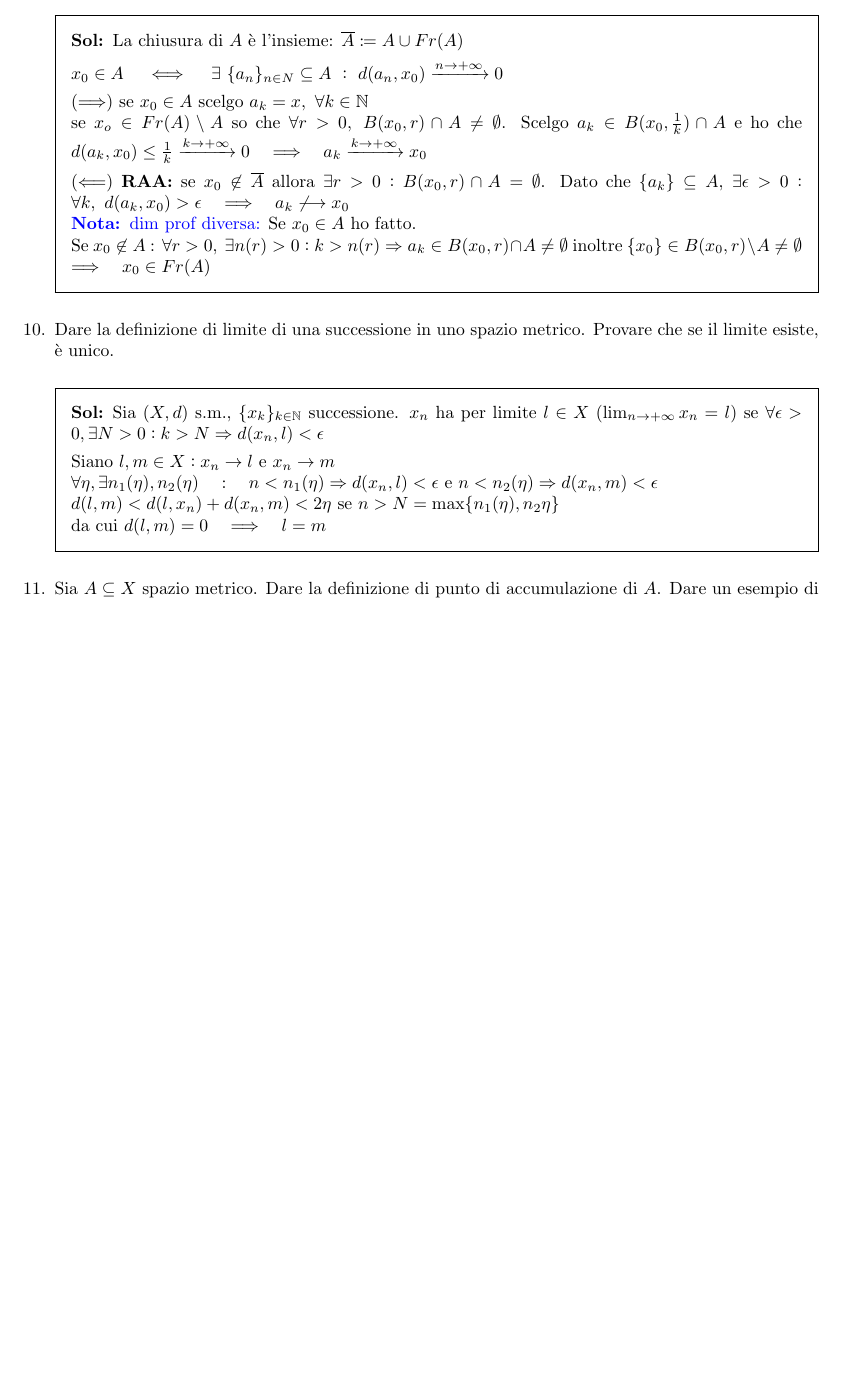
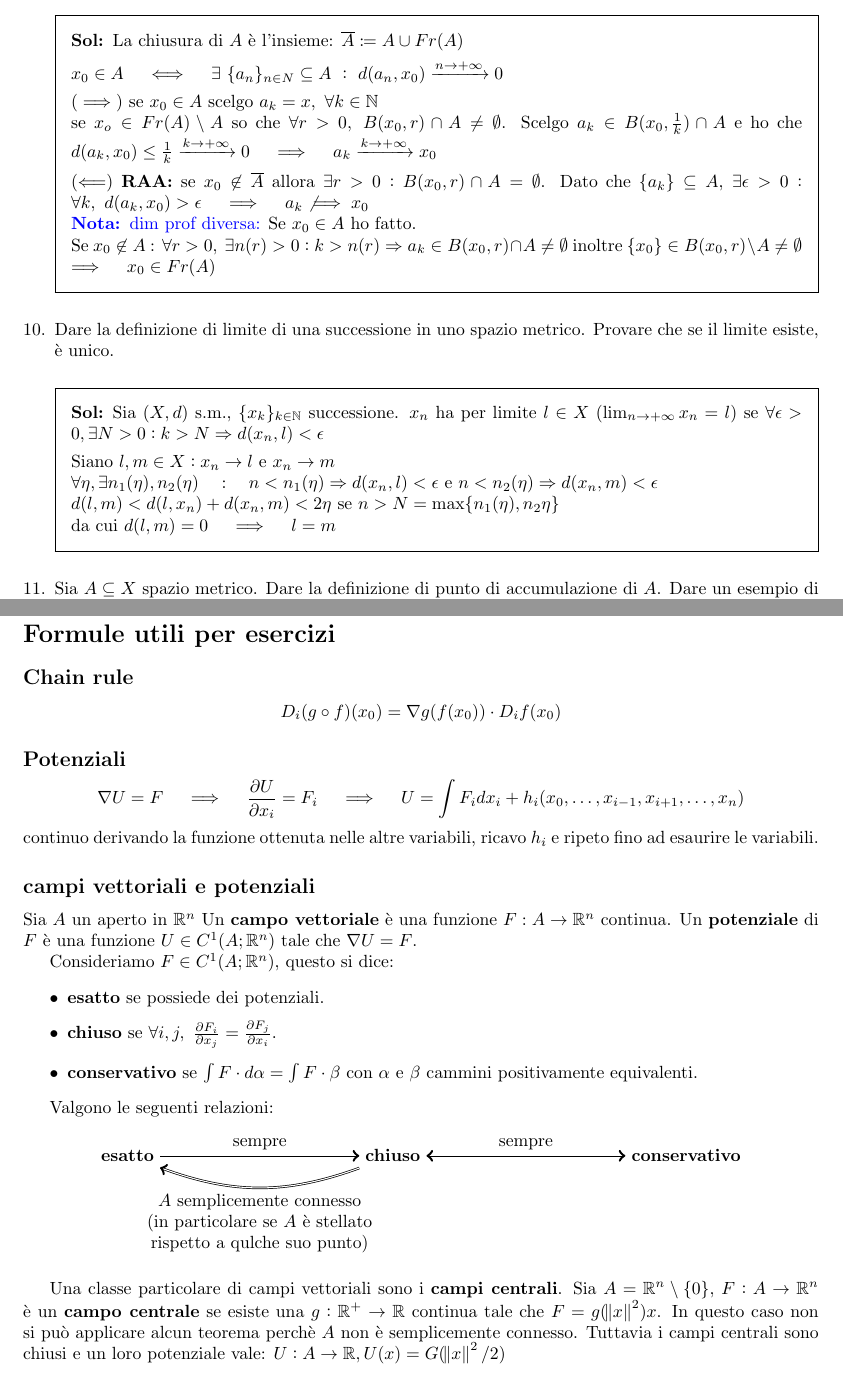
Before and after one commit to enro284/analisi2, a LaTeX problem sheet (main.tex): part of page 3 of 7 before the commit and two parts of pages 3 and 8 of 8 after it, the two joined at a grey line, cut so that both start at the same text, the shorter picture padded with empty space. Compiled offline with pdfLaTeX.

Commit message:
Add schema campi e potenziali

```diff
--- a/main.tex
+++ b/main.tex
@@ -9,7 +9,9 @@
 
 \usepackage[lmargin=71pt, tmargin=1.2in]{geometry}  %For centering solution box
 \usepackage{tikz}
-\usetikzlibrary{mindmap}
+
+\usetikzlibrary{positioning,
+                quotes}
 
 \lhead{Analisi II - Domande teoriche\\}
 \rhead{Enrico Barbuio\\}
@@ -129,14 +131,14 @@
 
     $x_0 \in A \quad\iff\quad \exists\  \{a_n\}_{n \in N} \subseteq A \ : \ d(a_n,x_0) \xrightarrow{n \rightarrow +\infty} 0$
 
-    ($\Longrightarrow$) se $x_0 \in A$ scelgo $a_k = x ,\ \forall k\in\N$\\
-    se $x_o \in Fr(A)\setminus A$ so che $\forall r>0,\  B(x_0,r)\cap A \not= \emptyset$. Scelgo $a_k \in B(x_0, \frac{1}{k})\cap A$ e ho che $d(a_k,x_0)\leq \frac{1}{k} \xrightarrow{k\rightarrow + \infty} 0 \quad\Longrightarrow\quad a_k \xrightarrow{k\rightarrow + \infty}x_0$
+    ($\implies$) se $x_0 \in A$ scelgo $a_k = x ,\ \forall k\in\N$\\
+    se $x_o \in Fr(A)\setminus A$ so che $\forall r>0,\  B(x_0,r)\cap A \not= \emptyset$. Scelgo $a_k \in B(x_0, \frac{1}{k})\cap A$ e ho che $d(a_k,x_0)\leq \frac{1}{k} \xrightarrow{k\rightarrow + \infty} 0 \quad\implies\quad a_k \xrightarrow{k\rightarrow + \infty}x_0$
 
 
-    ($\Longleftarrow$) \textbf{RAA:} se $x_0 \not\in \overline{A}$ allora $\exists r>0 : B(x_0, r) \cap A = \emptyset$. Dato che $\{a_k\} \subseteq A$, $\exists \epsilon > 0 : \forall k, \  d(a_k,x_0) >\epsilon \quad \Longrightarrow \quad a_k\not \longrightarrow x_0$\\
+    ($\Longleftarrow$) \textbf{RAA:} se $x_0 \not\in \overline{A}$ allora $\exists r>0 : B(x_0, r) \cap A = \emptyset$. Dato che $\{a_k\} \subseteq A$, $\exists \epsilon > 0 : \forall k, \  d(a_k,x_0) >\epsilon \quad \implies \quad a_k\not \implies x_0$\\
     \nota{dim prof diversa:}
     Se $x_0 \in A$ ho fatto.\\
-    Se $x_0\not\in A$ : $\forall r>0,\ \exists n(r) >0 : k> n(r) \Rightarrow a_k \in B(x_0,r)\cap A \not= \emptyset $ inoltre $\{x_0\} \in B(x_0, r)\setminus A \not= \emptyset$ $\quad\Longrightarrow\quad x_0 \in Fr(A)$
+    Se $x_0\not\in A$ : $\forall r>0,\ \exists n(r) >0 : k> n(r) \Rightarrow a_k \in B(x_0,r)\cap A \not= \emptyset $ inoltre $\{x_0\} \in B(x_0, r)\setminus A \not= \emptyset$ $\quad\implies\quad x_0 \in Fr(A)$
 \end{solution}
 
 \question Dare la definizione di limite di una successione in uno spazio metrico. Provare che se il limite esiste, è unico.
@@ -146,7 +148,7 @@
     Siano $l,m \in X : x_n \rightarrow l$ e $x_n \rightarrow m$\\
     $\forall \eta, \exists n_1(\eta),n_2(\eta) \quad:\quad n< n_1(\eta) \Rightarrow  d(x_n,l) < \epsilon $ e $ n< n_2(\eta) \Rightarrow d(x_n,m)< \epsilon$\\
     $d(l,m) < d(l, x_n) + d(x_n, m) < 2\eta$ se $ n> N = \max\{n_1(\eta),n_2{\eta}\}$\\
-    da cui $d(l,m) = 0  \quad\Longrightarrow \quad l=m$
+    da cui $d(l,m) = 0  \quad\implies \quad l=m$
 \end{solution}
 
 \question Sia $A \subseteq X$ spazio metrico. Dare la definizione di punto di accumulazione di $A$. Dare un esempio di punto di accumulazione appartenente ad $A$ e uno di punto di accumulazione non appartenente ad $A$.
@@ -345,4 +347,49 @@ Siano $\Omega$ e $S_j$ come appena definiti. Per $j=1,\dots,p$ definisco versore
     \]
 \end{solution}
 \end{questions}
+
+\appendix
+\section*{Formule utili per esercizi}
+\subsection*{Chain rule}
+\[
+D_i(g \circ f) (x_0) = \nabla g(f(x_0)) \cdot D_i f(x_0)
+\]
+
+\subsection*{Potenziali}
+\[
+\nabla U = F \quad \implies \quad \pdv{U}{x_i} = F_i \quad \implies \quad U = \int F_i dx_i + h_i(x_0, \dots, x_{i-1}, x_{i+1}, \dots, x_n)
+\]
+continuo derivando la funzione ottenuta nelle altre variabili, ricavo $h_i$ e ripeto fino ad esaurire le variabili.
+
+\subsection*{campi vettoriali e potenziali}
+Sia $A$ un aperto in $\R^n$
+Un \textbf{campo vettoriale} è una funzione $F: A \to \R^n$ continua.
+Un \textbf{potenziale} di $F$ è una funzione $U \in C^1(A; \R^n)$ tale che $\nabla U = F$.
+
+
+Consideriamo $F \in C^1(A;\R^n)$, questo si dice:
+\begin{itemize}
+    \item \textbf{esatto} se possiede dei potenziali.
+    \item \textbf{chiuso} se $\forall i,j, \ \pdv{F_i}{x_j} = \pdv{F_j}{x_i}$.
+    \item \textbf{conservativo} se $ \int F \cdot d\alpha = \int F \cdot \beta$ con $\alpha$ e $\beta$ cammini positivamente equivalenti.
+\end{itemize}
+
+Valgono le seguenti relazioni:
+\begin{center}
+\begin{tikzpicture}[node distance = \linewidth/4, centered]
+
+    \node (esatto){\textbf{esatto}};
+    \node (chiuso)[right = of esatto]{\textbf{chiuso}};
+    \node (conservativo)[right = of chiuso]{\textbf{conservativo}};
+
+    \draw[double, <->] (conservativo) to node[midway, above]{sempre} (chiuso);
+    \draw[double, ->] (esatto) to node[midway, above]{sempre} (chiuso);
+    \draw[double, ->] (chiuso) to[bend left=20] node[midway, below, text width=5cm, align=center]{$A$ semplicemente connesso (in particolare se $A$ è stellato rispetto a qulche suo punto)} (esatto);
+\end{tikzpicture}
+\end{center}
+
+Una classe particolare di campi vettoriali sono i \textbf{campi centrali}.
+Sia $A=\R^n \setminus \{0\}$, $F: A \to \R^n$ è un \textbf{campo centrale} se esiste una $g: \R^+ \to \R$ continua tale che $F = g(\norm{x}^2) x$.
+In questo caso non si può applicare alcun teorema perchè $A$ non è semplicemente connesso. Tuttavia i campi centrali sono chiusi e un loro potenziale vale: $U: A \to \R, U(x) = G(\norm{x}^2/2)$
+
 \end{document}
```
Also changed, not shown: main.tex (10 more changed lines).
